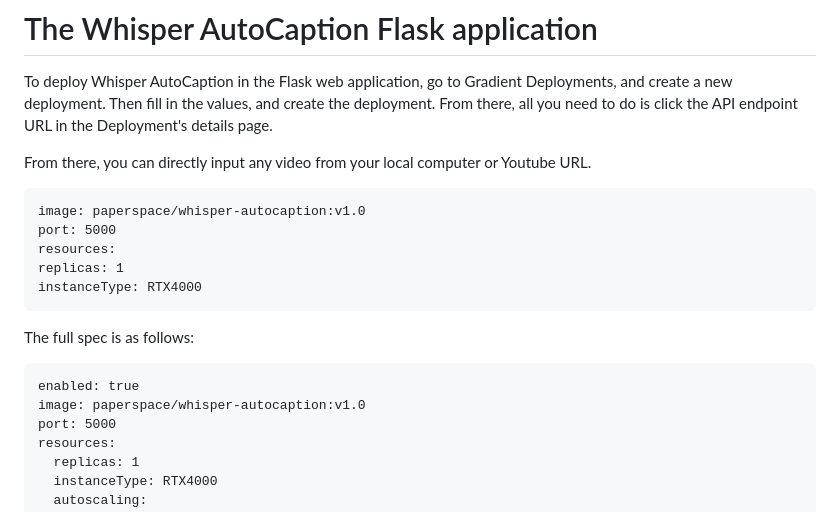
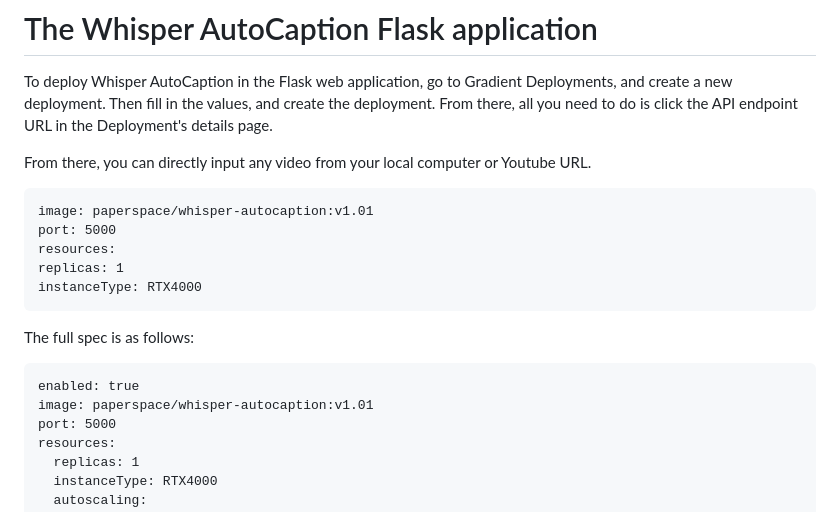
Before and after one commit to gradient-ai/Whisper-AutoCaption, a Markdown page: README.md, the part around the change. Drawn GitHub-style.

Commit message:
updated readme for new version of App

````diff
--- a/README.md
+++ b/README.md
@@ -41,7 +41,7 @@ To deploy Whisper AutoCaption in the Flask web application, go to Gradient Deplo
 From there, you can directly input any video from your local computer or Youtube URL.
 
 ```
-image: paperspace/whisper-autocaption:v1.0
+image: paperspace/whisper-autocaption:v1.01
 port: 5000
 resources:
 replicas: 1
@@ -52,7 +52,7 @@ The full spec is as follows:
 
 ```
 enabled: true
-image: paperspace/whisper-autocaption:v1.0
+image: paperspace/whisper-autocaption:v1.01
 port: 5000
 resources:
   replicas: 1
````
